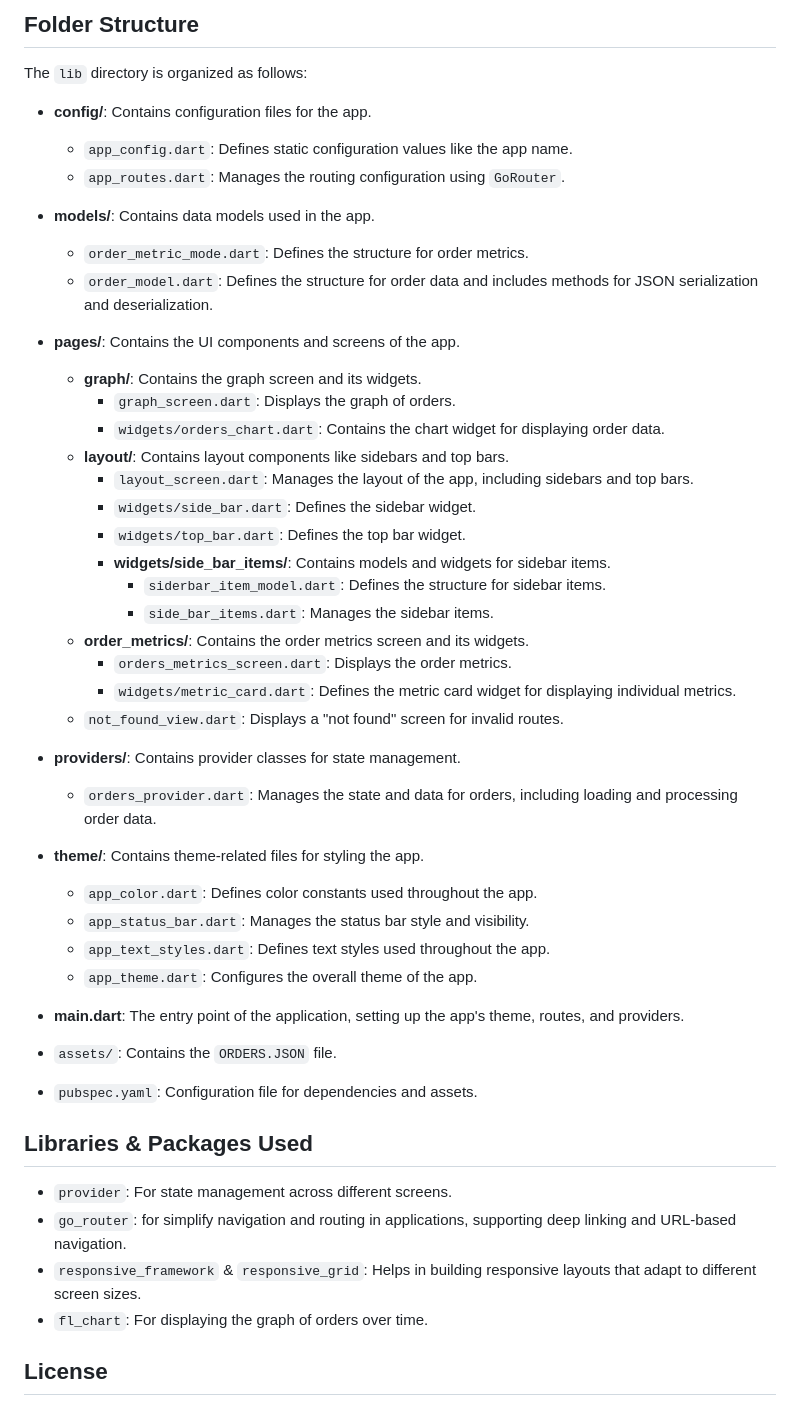
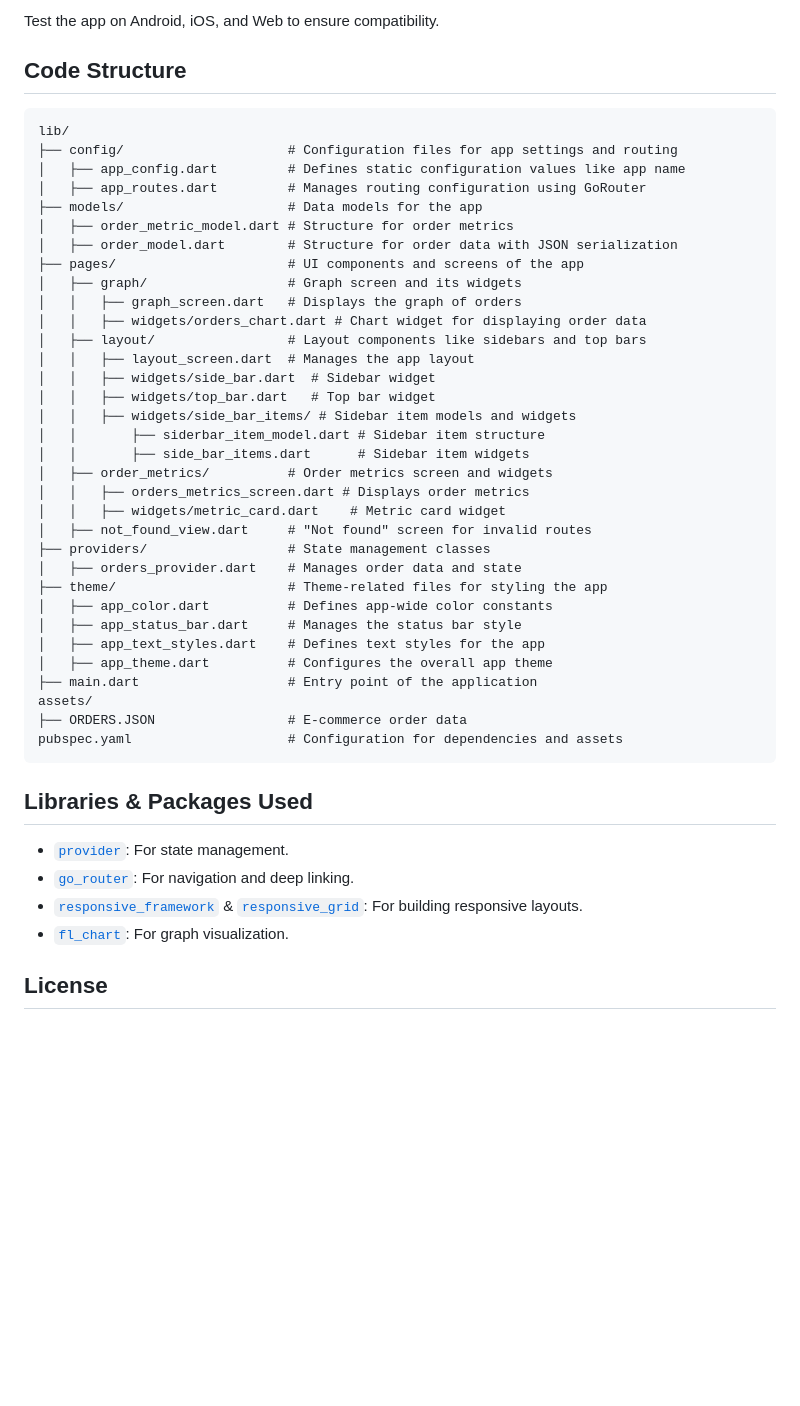
Before and after one commit to ziad4347/shop_kpi, a Markdown page: README.md, the part around one of its changes. Rendered like a GitHub page; blank space fills up the shorter version.

Commit message:
add_readme

````diff
--- a/README.md
+++ b/README.md
@@ -76,52 +71,50 @@ The app is built to be user-friendly and simple to navigate, with a clean and mo
 
-## Folder Structure
+Test the app on Android, iOS, and Web to ensure compatibility.
 
-The `lib` directory is organized as follows:
+## Code Structure
 
-- **config/**: Contains configuration files for the app.
-  - `app_config.dart`: Defines static configuration values like the app name.
-  - `app_routes.dart`: Manages the routing configuration using `GoRouter`.
-
-- **models/**: Contains data models used in the app.
-  - `order_metric_mode.dart`: Defines the structure for order metrics.
-  - `order_model.dart`: Defines the structure for order data and includes methods for JSON serialization and deserialization.
-
-- **pages/**: Contains the UI components and screens of the app.
-  - **graph/**: Contains the graph screen and its widgets.
-    - `graph_screen.dart`: Displays the graph of orders.
-    - `widgets/orders_chart.dart`: Contains the chart widget for displaying order data.
-  - **layout/**: Contains layout components like sidebars and top bars.
-    - `layout_screen.dart`: Manages the layout of the app, including sidebars and top bars.
-    - `widgets/side_bar.dart`: Defines the sidebar widget.
-    - `widgets/top_bar.dart`: Defines the top bar widget.
-    - **widgets/side_bar_items/**: Contains models and widgets for sidebar items.
-      - `siderbar_item_model.dart`: Defines the structure for sidebar items.
-      - `side_bar_items.dart`: Manages the sidebar items.
-  - **order_metrics/**: Contains the order metrics screen and its widgets.
-    - `orders_metrics_screen.dart`: Displays the order metrics.
-    - `widgets/metric_card.dart`: Defines the metric card widget for displaying individual metrics.
-  - `not_found_view.dart`: Displays a "not found" screen for invalid routes.
-
-- **providers/**: Contains provider classes for state management.
-  - `orders_provider.dart`: Manages the state and data for orders, including loading and processing order data.
-
-- **theme/**: Contains theme-related files for styling the app.
-  - `app_color.dart`: Defines color constants used throughout the app.
-  - `app_status_bar.dart`: Manages the status bar style and visibility.
-  - `app_text_styles.dart`: Defines text styles used throughout the app.
-  - `app_theme.dart`: Configures the overall theme of the app.
-
-- **main.dart**: The entry point of the application, setting up the app's theme, routes, and providers.
-- `assets/`: Contains the `ORDERS.JSON` file.
-
-- `pubspec.yaml`: Configuration file for dependencies and assets.
+```
+lib/
+├── config/                     # Configuration files for app settings and routing
+│   ├── app_config.dart         # Defines static configuration values like app name
+│   ├── app_routes.dart         # Manages routing configuration using GoRouter
+├── models/                     # Data models for the app
+│   ├── order_metric_model.dart # Structure for order metrics
+│   ├── order_model.dart        # Structure for order data with JSON serialization
+├── pages/                      # UI components and screens of the app
+│   ├── graph/                  # Graph screen and its widgets
+│   │   ├── graph_screen.dart   # Displays the graph of orders
+│   │   ├── widgets/orders_chart.dart # Chart widget for displaying order data
+│   ├── layout/                 # Layout components like sidebars and top bars
+│   │   ├── layout_screen.dart  # Manages the app layout
+│   │   ├── widgets/side_bar.dart  # Sidebar widget
+│   │   ├── widgets/top_bar.dart   # Top bar widget
+│   │   ├── widgets/side_bar_items/ # Sidebar item models and widgets
+│   │       ├── siderbar_item_model.dart # Sidebar item structure
+│   │       ├── side_bar_items.dart      # Sidebar item widgets
+│   ├── order_metrics/          # Order metrics screen and widgets
+│   │   ├── orders_metrics_screen.dart # Displays order metrics
+│   │   ├── widgets/metric_card.dart    # Metric card widget
+│   ├── not_found_view.dart     # "Not found" screen for invalid routes
+├── providers/                  # State management classes
+│   ├── orders_provider.dart    # Manages order data and state
+├── theme/                      # Theme-related files for styling the app
+│   ├── app_color.dart          # Defines app-wide color constants
+│   ├── app_status_bar.dart     # Manages the status bar style
+│   ├── app_text_styles.dart    # Defines text styles for the app
+│   ├── app_theme.dart          # Configures the overall app theme
+├── main.dart                   # Entry point of the application
+assets/
+├── ORDERS.JSON                 # E-commerce order data
+pubspec.yaml                    # Configuration for dependencies and assets
+```
 
 ## Libraries & Packages Used
 
-- `provider`: For state management across different screens.
-- `go_router`: for simplify navigation and routing in applications, supporting deep linking and URL-based navigation.
-- `responsive_framework` & `responsive_grid`: Helps in building responsive layouts that adapt to different screen sizes.
-- `fl_chart`: For displaying the graph of orders over time.
+- [`provider`](https://pub.dev/packages/provider): For state management.
+- [`go_router`](https://pub.dev/packages/go_router): For navigation and deep linking.
+- [`responsive_framework`](https://pub.dev/packages/responsive_framework) & [`responsive_grid`](https://pub.dev/packages/responsive_grid): For building responsive layouts.
+- [`fl_chart`](https://pub.dev/packages/fl_chart): For graph visualization.
 
 ## License
 
````
Also changed, not shown: other parts of README.md (+43 -50 lines).
